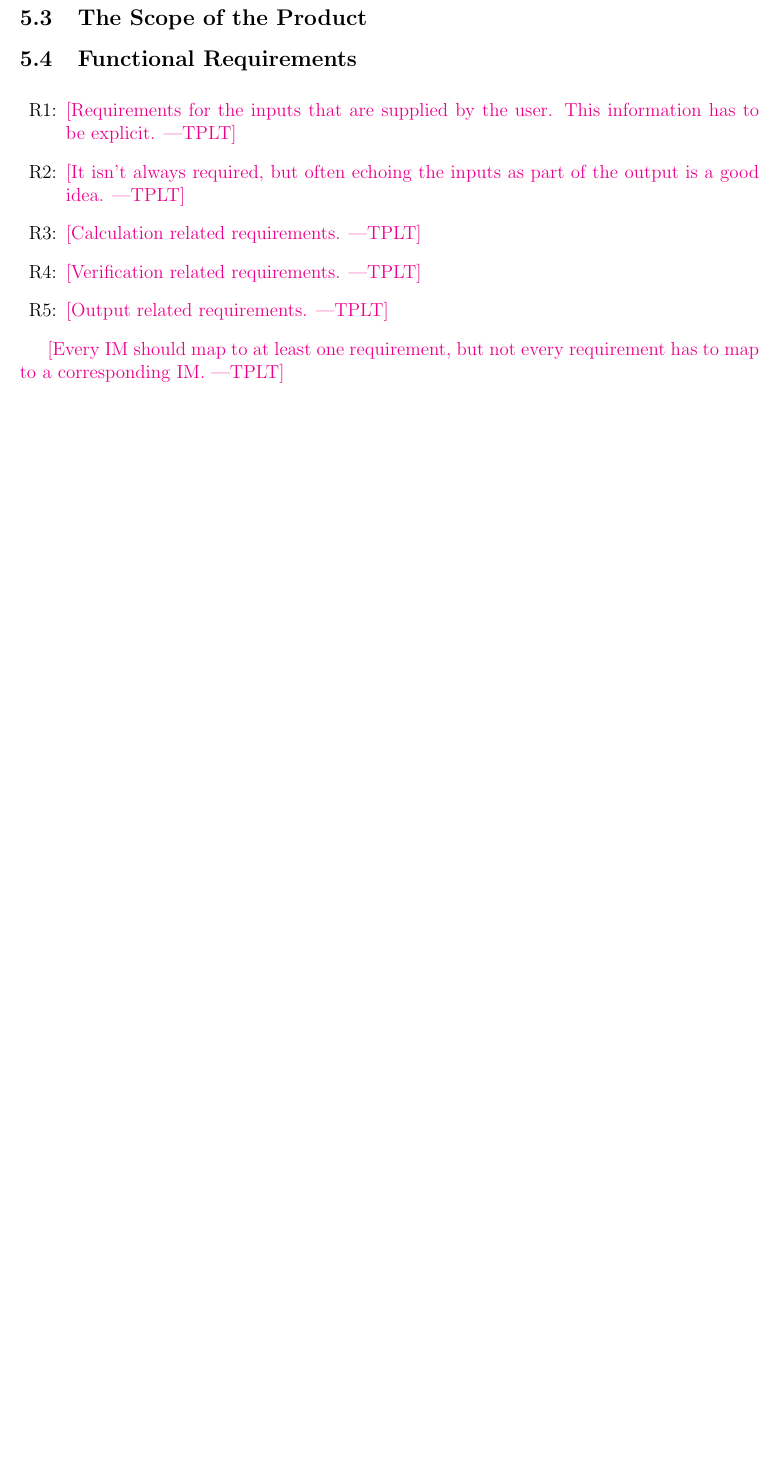
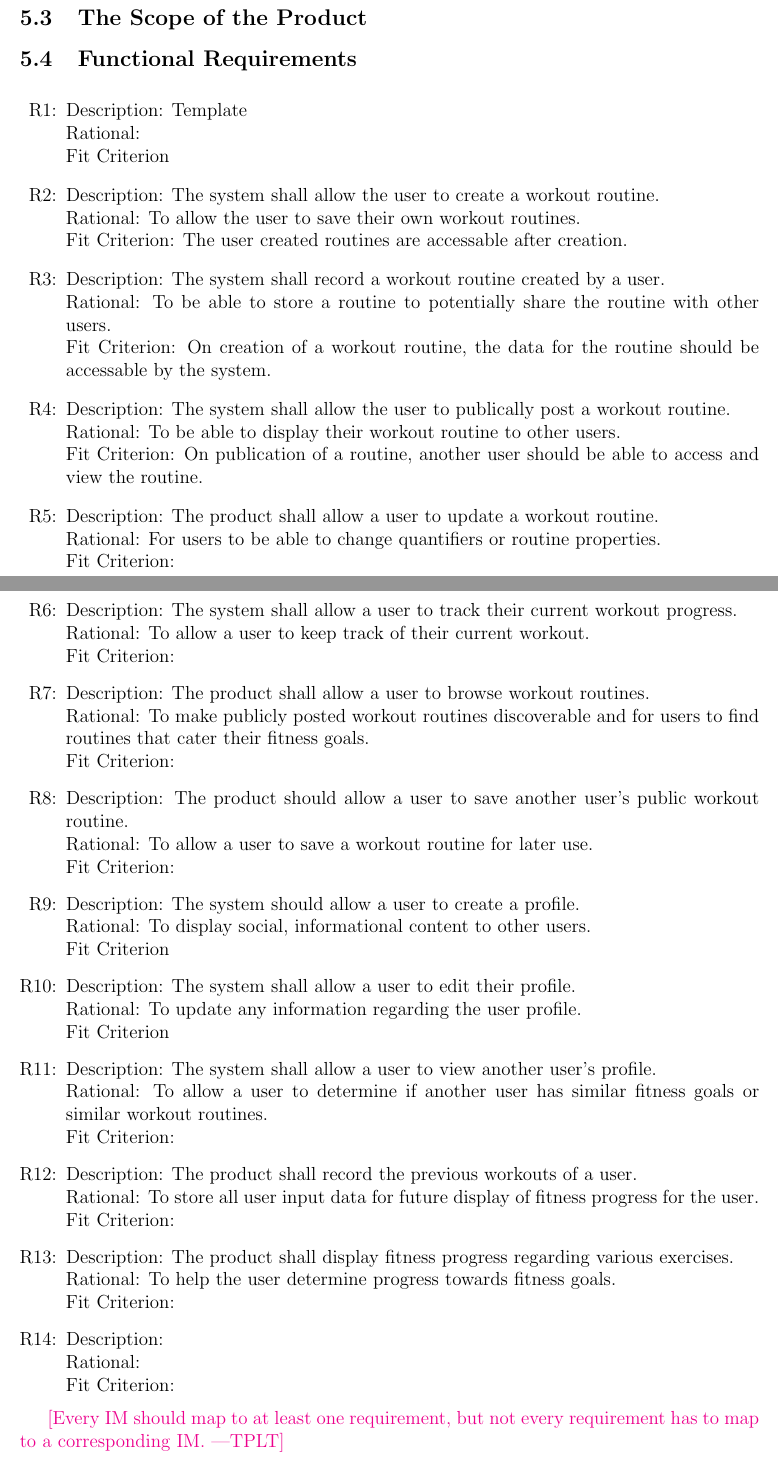
Before and after one commit to dimitritsampiras/olympian-mobile-app, a LaTeX document (docs/SRS/SRS.tex): part of page 7 of 18 before the commit and two parts of pages 7 and 8 of 20 after it, the two joined at a grey line, cut so that both start at the same text, the shorter picture padded with empty space. Compiled offline with pdfLaTeX.

Commit message:
added FRs regarding profiles and routines

```diff
--- a/docs/SRS/SRS.tex
+++ b/docs/SRS/SRS.tex
@@ -257,22 +257,77 @@ characteristics and lists the system constraints.  \plt{This text can likely be
 \subsection{Functional Requirements}
 \noindent \begin{itemize}
 
-\item[R\refstepcounter{reqnum}\thereqnum \label{R_Inputs}:] \plt{Requirements
-    for the inputs that are supplied by the user.  This information has to be
-    explicit.}
+\item[R\refstepcounter{reqnum}\thereqnum \label{R_Inputs}:]
+Description: Template
+\\ Rational:
+\\ Fit Criterion
 
-\item[R\refstepcounter{reqnum}\thereqnum \label{R_OutputInputs}:] \plt{It isn't
-    always required, but often echoing the inputs as part of the output is a
-    good idea.}
+\item[R\refstepcounter{reqnum}\thereqnum \label{R_Inputs}:]
+Description: The system shall allow the user to create a workout routine.
+\\ Rational: To allow the user to save their own workout routines.
+\\ Fit Criterion: The user created routines are accessable after creation.
 
-\item[R\refstepcounter{reqnum}\thereqnum \label{R_Calculate}:] \plt{Calculation
-    related requirements.}
+\item[R\refstepcounter{reqnum}\thereqnum \label{R_Inputs}:]
+Description: The system shall record a workout routine created by a user.
+\\ Rational: To be able to store a routine to potentially share the routine with other users.
+\\ Fit Criterion: On creation of a workout routine, the data for the routine should be accessable by the system.
 
-\item[R\refstepcounter{reqnum}\thereqnum \label{R_VerifyOutput}:]
-  \plt{Verification related requirements.}
+\item[R\refstepcounter{reqnum}\thereqnum \label{R_Inputs}:]
+Description: The system shall allow the user to publically post a workout routine.
+\\ Rational: To be able to display their workout routine to other users.
+\\ Fit Criterion: On publication of a routine, another user should be able to access and view the routine.
 
-\item[R\refstepcounter{reqnum}\thereqnum \label{R_Output}:] \plt{Output related
-    requirements.}
+\item[R\refstepcounter{reqnum}\thereqnum \label{R_Inputs}:]
+Description: The product shall allow a user to update a workout routine.
+\\ Rational: For users to be able to change quantifiers or routine properties.
+\\ Fit Criterion:
+
+\item[R\refstepcounter{reqnum}\thereqnum \label{R_Inputs}:]
+Description: The system shall allow a user to track their current workout progress.
+\\ Rational: To allow a user to keep track of their current workout.
+\\ Fit Criterion:
+
+\item[R\refstepcounter{reqnum}\thereqnum \label{R_Inputs}:]
+Description: The product shall allow a user to browse workout routines.
+\\ Rational: To make publicly posted workout routines discoverable and for users to find routines that cater their fitness goals.
+\\ Fit Criterion:
+
+\item[R\refstepcounter{reqnum}\thereqnum \label{R_Inputs}:]
+Description: The product should allow a user to save another user's public workout routine.
+\\ Rational: To allow a user to save a workout routine for later use.
+\\ Fit Criterion:
+
+\item[R\refstepcounter{reqnum}\thereqnum \label{R_Inputs}:]
+Description: The system should allow a user to create a profile.
+\\ Rational: To display social, informational content to other users.
+\\ Fit Criterion
+
+\item[R\refstepcounter{reqnum}\thereqnum \label{R_Inputs}:]
+Description: The system shall allow a user to edit their profile.
+\\ Rational: To update any information regarding the user profile.
+\\ Fit Criterion
+
+\item[R\refstepcounter{reqnum}\thereqnum \label{R_Inputs}:]
+Description: The system shall allow a user to view another user's profile.
+\\ Rational: To allow a user to determine if another user has similar fitness goals or similar workout routines.
+\\ Fit Criterion:
+
+\item[R\refstepcounter{reqnum}\thereqnum \label{R_Inputs}:]
+Description: The product shall record the previous workouts of a user.
+\\ Rational: To store all user input data for future display of fitness progress for the user.
+\\ Fit Criterion:
+
+
+\item[R\refstepcounter{reqnum}\thereqnum \label{R_Inputs}:]
+Description: The product shall display fitness progress regarding various exercises.
+\\ Rational: To help the user determine progress towards fitness goals.
+\\ Fit Criterion:
+
+
+\item[R\refstepcounter{reqnum}\thereqnum \label{R_Inputs}:]
+Description:
+\\ Rational:
+\\ Fit Criterion:
 
 \end{itemize}
 
```
Also changed, not shown: docs/SRS/SRS.pdf.
